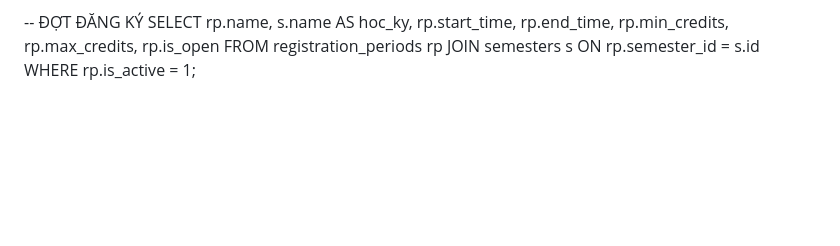
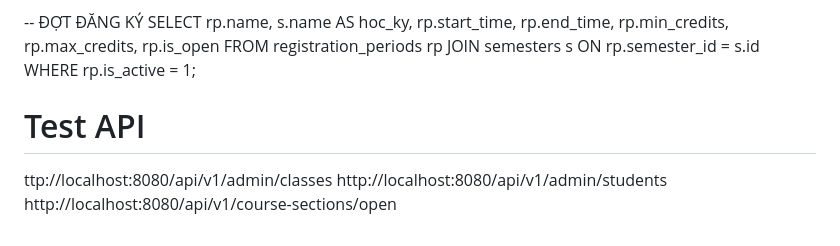
Before and after one commit to SangIT465/education-management-system, a Markdown page: README.md, the part around the change. Drawn GitHub-style; blank space fills up the shorter version.

Commit message:
update README.md
Co-Authored-By: Claude Sonnet 4.6 <noreply@anthropic.com>

```diff
--- a/README.md
+++ b/README.md
@@ -259,3 +259,8 @@ USE university_retake_db;
   FROM registration_periods rp
   JOIN semesters s ON rp.semester_id = s.id
   WHERE rp.is_active = 1;
+
+# Test API
+  ttp://localhost:8080/api/v1/admin/classes
+  http://localhost:8080/api/v1/admin/students
+  http://localhost:8080/api/v1/course-sections/open
```
